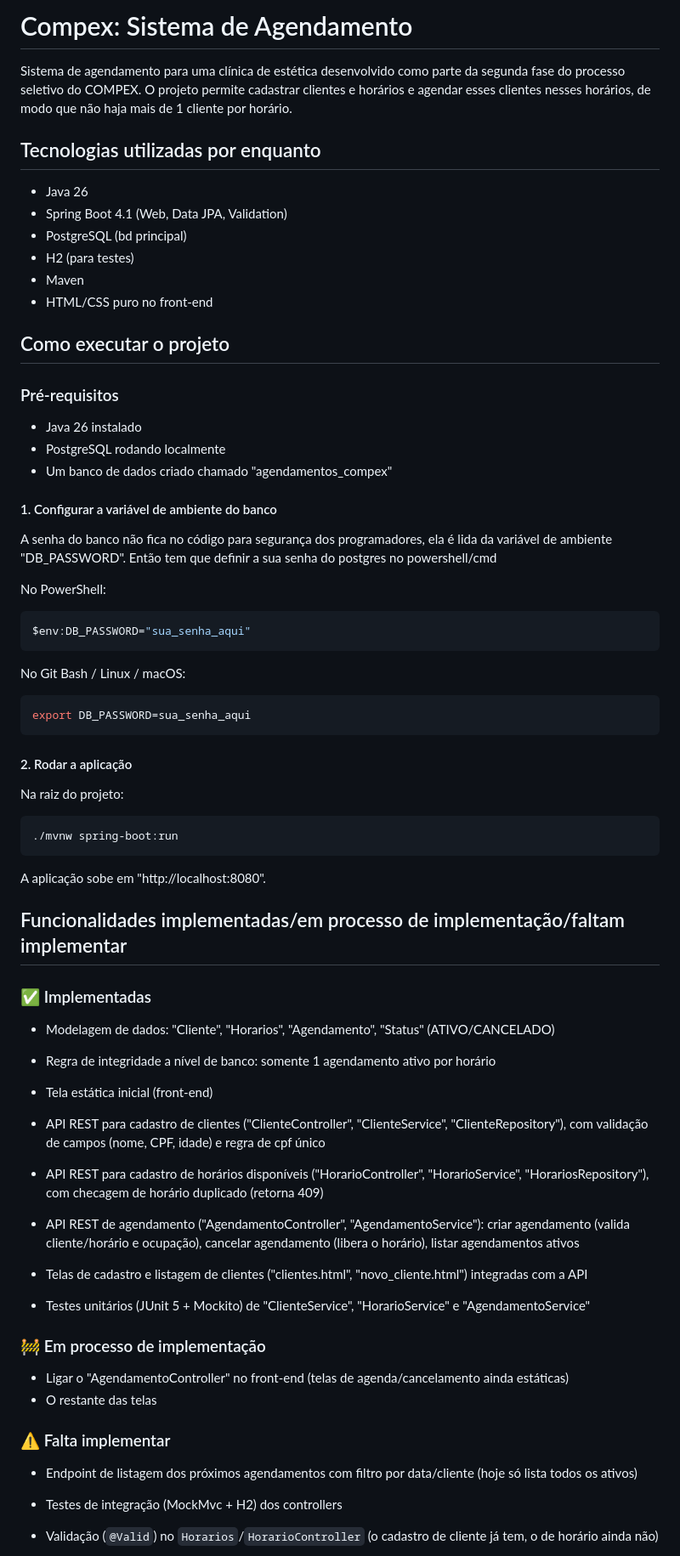
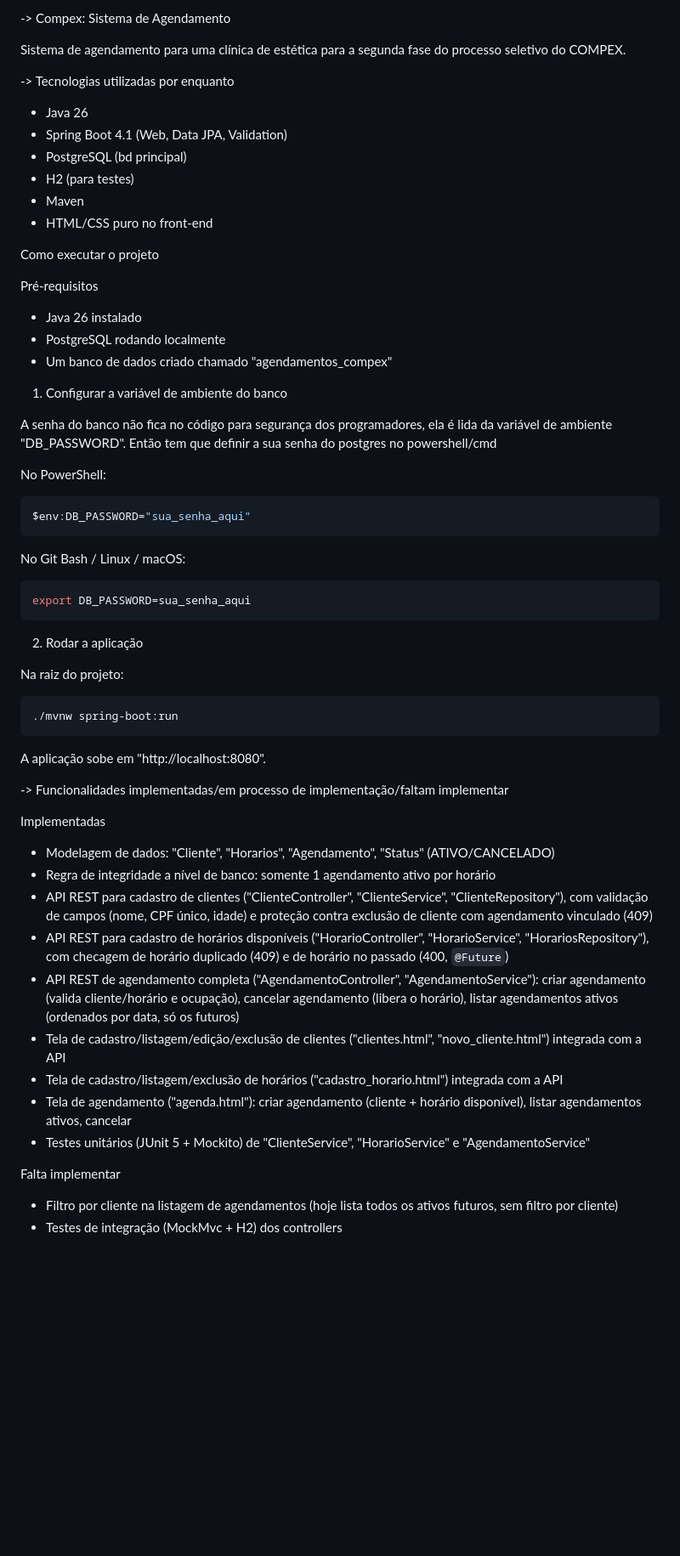
Before and after one commit to joaozin3661/Sistema-de-Agendamentos---COMPEX, a Markdown page: README.md, the part around one of its changes. Shown at 85% size. Drawn GitHub-style; blank space fills up the shorter version.

Commit message:
docs: Atualizado para ser o mesmo README da main (acelerando o processo para dar tempo)

````diff
--- a/README.md
+++ b/README.md
@@ -1,8 +1,8 @@
-# Compex: Sistema de Agendamento
+-> Compex: Sistema de Agendamento
 
-Sistema de agendamento para uma clínica de estética desenvolvido como parte da segunda fase do processo seletivo do COMPEX. O projeto permite cadastrar clientes e horários e agendar esses clientes nesses horários, de modo que não haja mais de 1 cliente por horário.
+Sistema de agendamento para uma clínica de estética para a segunda fase do processo seletivo do COMPEX.
 
-## Tecnologias utilizadas por enquanto
+-> Tecnologias utilizadas por enquanto
 
 - Java 26
 - Spring Boot 4.1 (Web, Data JPA, Validation)
@@ -11,14 +11,14 @@ Sistema de agendamento para uma clínica de estética desenvolvido como parte da
 - Maven
 - HTML/CSS puro no front-end
 
-## Como executar o projeto
+Como executar o projeto
 
-### Pré-requisitos
+Pré-requisitos
 - Java 26 instalado
 - PostgreSQL rodando localmente
 - Um banco de dados criado chamado "agendamentos_compex"
 
-#### 1. Configurar a variável de ambiente do banco
+1. Configurar a variável de ambiente do banco
 
 A senha do banco não fica no código para segurança dos programadores, ela é lida da variável de ambiente "DB_PASSWORD".
 Então tem que definir a sua senha do postgres no powershell/cmd
@@ -33,7 +33,7 @@ No Git Bash / Linux / macOS:
 export DB_PASSWORD=sua_senha_aqui
 ```
 
-#### 2. Rodar a aplicação
+2. Rodar a aplicação
 
 Na raiz do projeto:
 ```bash
@@ -42,33 +42,21 @@ Na raiz do projeto:
 
 A aplicação sobe em "http://localhost:8080".
 
-## Funcionalidades implementadas/em processo de implementação/faltam implementar
+-> Funcionalidades implementadas/em processo de implementação/faltam implementar
 
-### ✅ Implementadas
+Implementadas
 - Modelagem de dados: "Cliente", "Horarios", "Agendamento", "Status" (ATIVO/CANCELADO)
-
 - Regra de integridade a nível de banco: somente 1 agendamento ativo por horário
-
-- Tela estática inicial (front-end)
-
-- API REST para cadastro de clientes ("ClienteController", "ClienteService", "ClienteRepository"), com validação de campos (nome, CPF, idade) e regra de cpf único
-
-- API REST para cadastro de horários disponíveis ("HorarioController", "HorarioService", "HorariosRepository"), com checagem de horário duplicado (retorna 409)
-
-- API REST de agendamento ("AgendamentoController", "AgendamentoService"): criar agendamento (valida cliente/horário e ocupação), cancelar agendamento (libera o horário), listar agendamentos ativos
-
-- Telas de cadastro e listagem de clientes ("clientes.html", "novo_cliente.html") integradas com a API
-
+- API REST para cadastro de clientes ("ClienteController", "ClienteService", "ClienteRepository"), com validação de campos (nome, CPF único, idade) e proteção contra exclusão de cliente com agendamento vinculado (409)
+- API REST para cadastro de horários disponíveis ("HorarioController", "HorarioService", "HorariosRepository"), com checagem de horário duplicado (409) e de horário no passado (400, `@Future`)
+- API REST de agendamento completa ("AgendamentoController", "AgendamentoService"): criar agendamento (valida cliente/horário e ocupação), cancelar agendamento (libera o horário), listar agendamentos ativos (ordenados por data, só os futuros)
+- Tela de cadastro/listagem/edição/exclusão de clientes ("clientes.html", "novo_cliente.html") integrada com a API
+- Tela de cadastro/listagem/exclusão de horários ("cadastro_horario.html") integrada com a API
+- Tela de agendamento ("agenda.html"): criar agendamento (cliente + horário disponível), listar agendamentos ativos, cancelar
 - Testes unitários (JUnit 5 + Mockito) de "ClienteService", "HorarioService" e "AgendamentoService"
 
-### 🚧 Em processo de implementação
-- Ligar o "AgendamentoController" no front-end (telas de agenda/cancelamento ainda estáticas)
-- O restante das telas
-
-### ⚠️ Falta implementar
-- Endpoint de listagem dos próximos agendamentos com filtro por data/cliente (hoje só lista todos os ativos)
-
+Falta implementar
+- Filtro por cliente na listagem de agendamentos (hoje lista todos os ativos futuros, sem filtro por cliente)
 - Testes de integração (MockMvc + H2) dos controllers
 
-- Validação (`@Valid`) no `Horarios`/`HorarioController` (o cadastro de cliente já tem, o de horário ainda não)
 
````
Also changed, not shown: other parts of README.md (+10 -7 lines).
